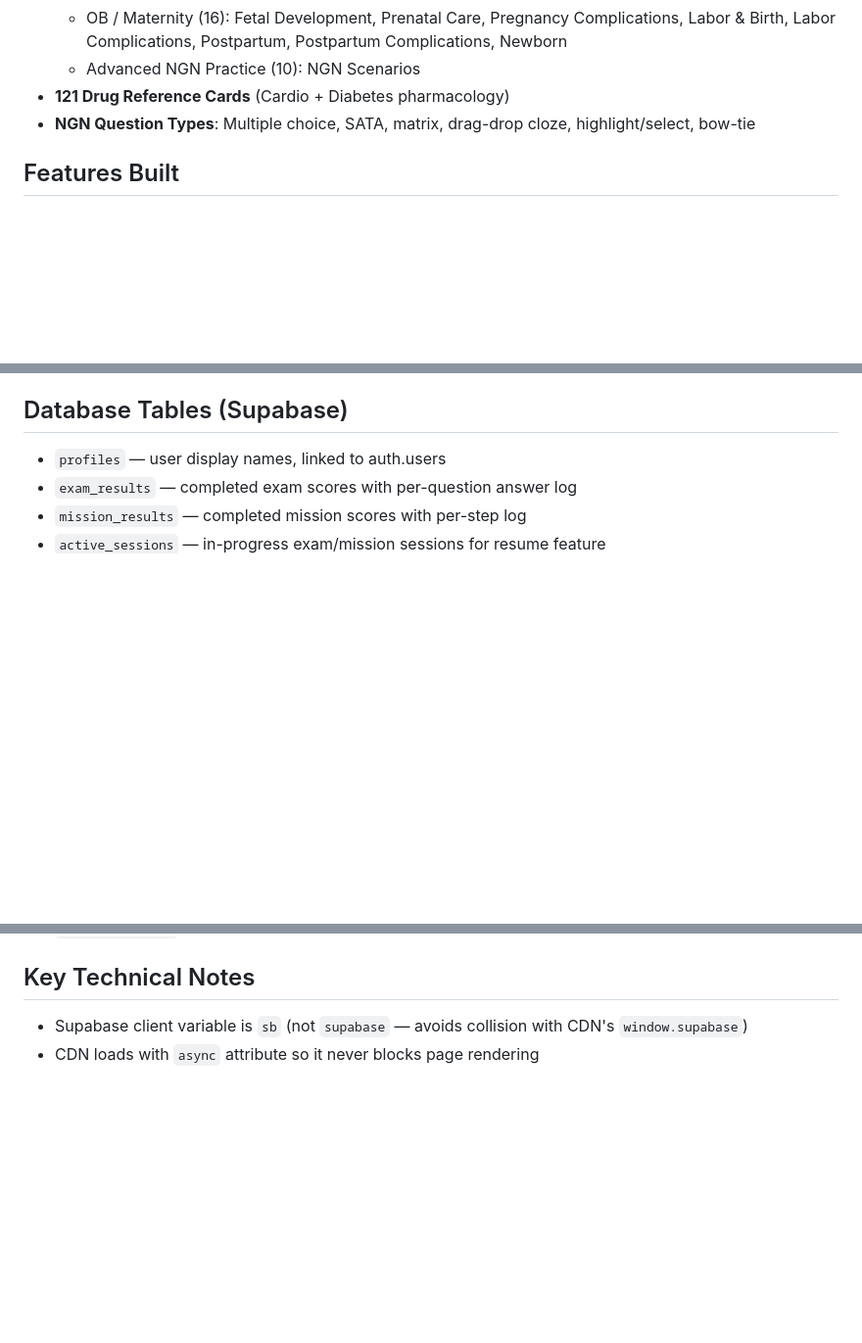
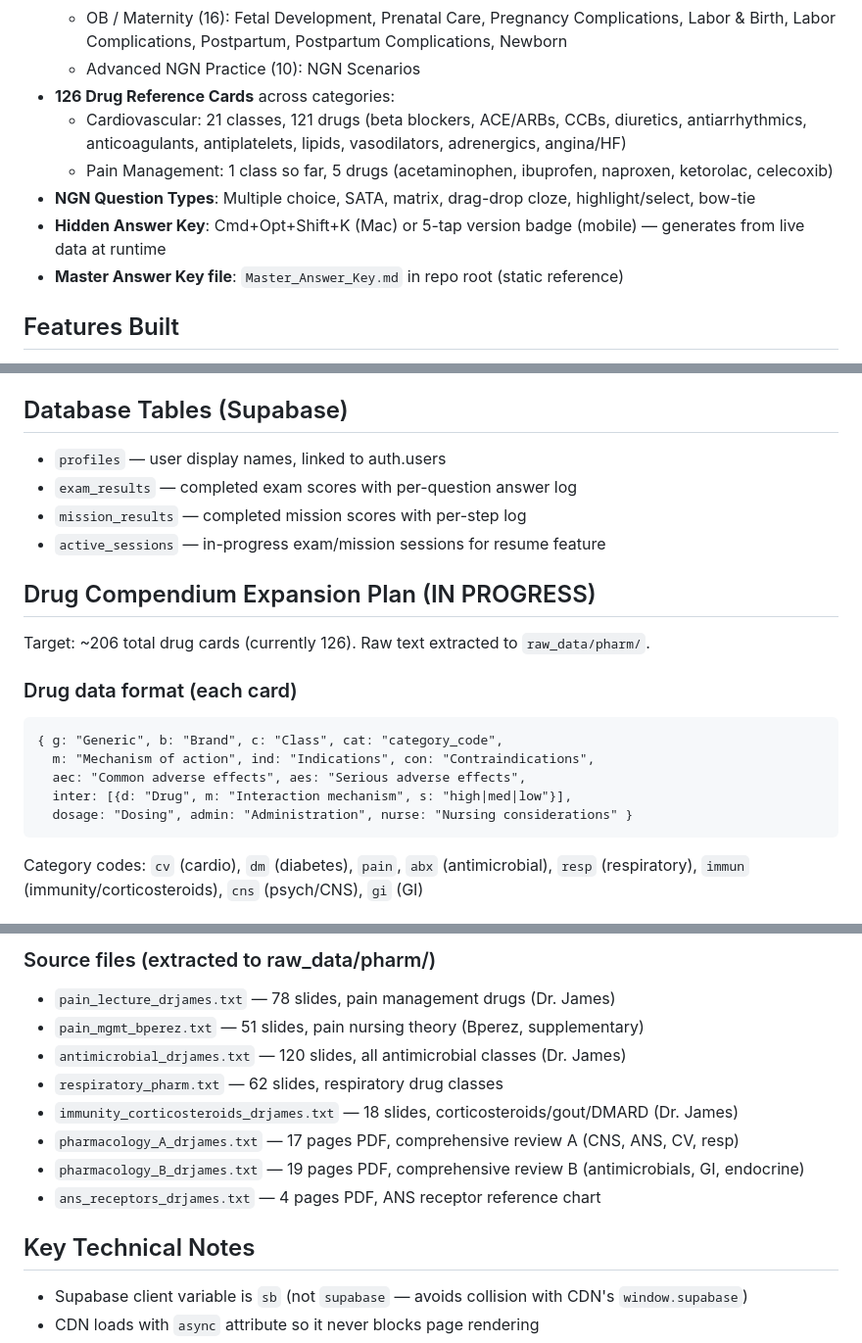
Before and after one commit to ContraKev/nclex-study-tool, a Markdown page: AGENTS.md, 3 parts joined by grey strips. Shown at 98% size. GitHub-like rendering; blank space fills up the shorter version.

Commit message:
Update Agents.md with full drug expansion plan for next session
Added detailed Drug Compendium Expansion Plan section:
- Drug card data format reference
- Category codes (cv, dm, pain, abx, resp, immun, cns, gi)
- Block-by-block build plan with specific drugs listed per block
- Source file inventory with descriptions
- Technical notes for how drug data arrays get injected

This enables a fresh session to pick up exactly where we left off:
- Block 1a (Pain: Non-Opioid, 5 drugs) = DONE
- Blocks 1b through 6 = remaining ~80 drugs to build

````diff
--- a/AGENTS.md
+++ b/AGENTS.md
@@ -37,8 +37,12 @@ Single-page HTML app (`dist/index.html`) for NCLEX exam preparation. Deployed vi
   - Complex Care (10): Multi-System/Comorbidities
   - OB / Maternity (16): Fetal Development, Prenatal Care, Pregnancy Complications, Labor & Birth, Labor Complications, Postpartum, Postpartum Complications, Newborn
   - Advanced NGN Practice (10): NGN Scenarios
-- **121 Drug Reference Cards** (Cardio + Diabetes pharmacology)
+- **126 Drug Reference Cards** across categories:
+  - Cardiovascular: 21 classes, 121 drugs (beta blockers, ACE/ARBs, CCBs, diuretics, antiarrhythmics, anticoagulants, antiplatelets, lipids, vasodilators, adrenergics, angina/HF)
+  - Pain Management: 1 class so far, 5 drugs (acetaminophen, ibuprofen, naproxen, ketorolac, celecoxib)
 - **NGN Question Types**: Multiple choice, SATA, matrix, drag-drop cloze, highlight/select, bow-tie
+- **Hidden Answer Key**: Cmd+Opt+Shift+K (Mac) or 5-tap version badge (mobile) — generates from live data at runtime
+- **Master Answer Key file**: `Master_Answer_Key.md` in repo root (static reference)
 
 ## Features Built
 - User accounts (email/password + anonymous with upgrade to full account)
@@ -54,3 +58,17 @@ Single-page HTML app (`dist/index.html`) for NCLEX exam preparation. Deployed vi
 - `exam_results` — completed exam scores with per-question answer log
 - `mission_results` — completed mission scores with per-step log
 - `active_sessions` — in-progress exam/mission sessions for resume feature
+
+## Drug Compendium Expansion Plan (IN PROGRESS)
+Target: ~206 total drug cards (currently 126). Raw text extracted to `raw_data/pharm/`.
+
+### Drug data format (each card)
+```
+{ g: "Generic", b: "Brand", c: "Class", cat: "category_code",
+  m: "Mechanism of action", ind: "Indications", con: "Contraindications",
+  aec: "Common adverse effects", aes: "Serious adverse effects",
+  inter: [{d: "Drug", m: "Interaction mechanism", s: "high|med|low"}],
+  dosage: "Dosing", admin: "Administration", nurse: "Nursing considerations" }
+```
+Category codes: `cv` (cardio), `dm` (diabetes), `pain`, `abx` (antimicrobial), `resp` (respiratory), `immun` (immunity/corticosteroids), `cns` (psych/CNS), `gi` (GI)
+
@@ -57,3 +90,12 @@ Single-page HTML app (`dist/index.html`) for NCLEX exam preparation. Deployed vi
+### Source files (extracted to raw_data/pharm/)
+- `pain_lecture_drjames.txt` — 78 slides, pain management drugs (Dr. James)
+- `pain_mgmt_bperez.txt` — 51 slides, pain nursing theory (Bperez, supplementary)
+- `antimicrobial_drjames.txt` — 120 slides, all antimicrobial classes (Dr. James)
+- `respiratory_pharm.txt` — 62 slides, respiratory drug classes
+- `immunity_corticosteroids_drjames.txt` — 18 slides, corticosteroids/gout/DMARD (Dr. James)
+- `pharmacology_A_drjames.txt` — 17 pages PDF, comprehensive review A (CNS, ANS, CV, resp)
+- `pharmacology_B_drjames.txt` — 19 pages PDF, comprehensive review B (antimicrobials, GI, endocrine)
+- `ans_receptors_drjames.txt` — 4 pages PDF, ANS receptor reference chart
 
 ## Key Technical Notes
 - Supabase client variable is `sb` (not `supabase` — avoids collision with CDN's `window.supabase`)
````
Also changed, not shown: other parts of AGENTS.md (+15 -0 lines).
